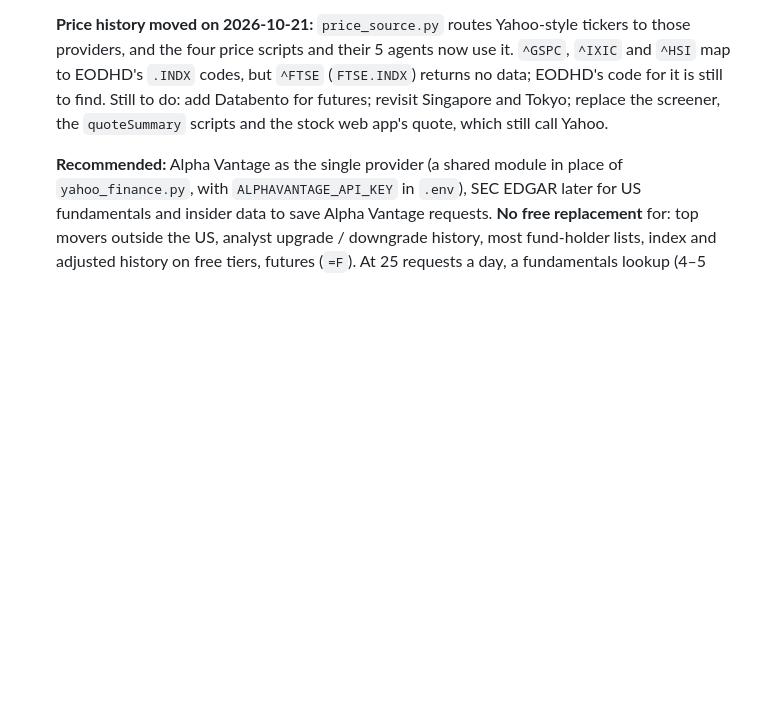
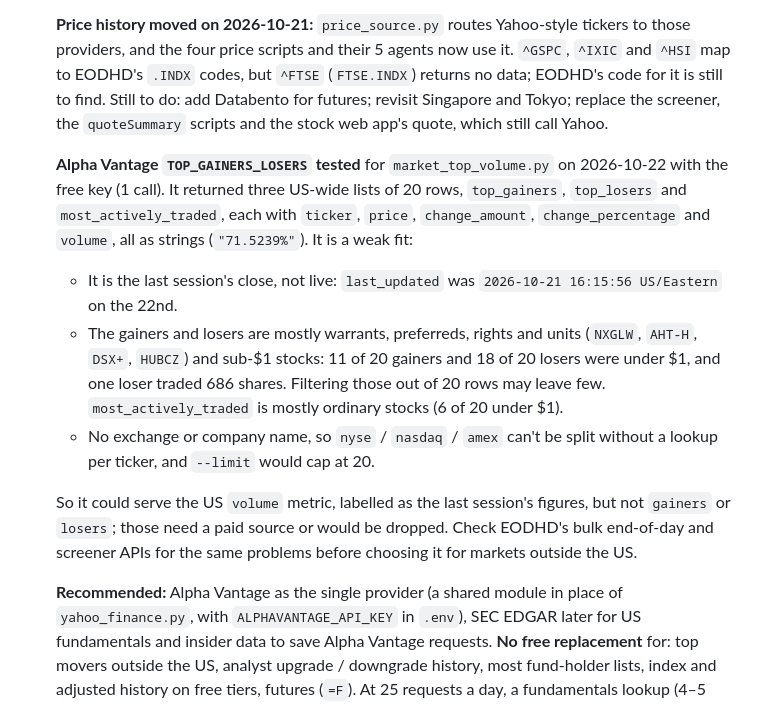
Before and after one commit to puffycodes/online-search, a Markdown page: docs/things-to-explore.md, the part around the change. Drawn GitHub-style; blank space fills up the shorter version.

Commit message:
Record the Alpha Vantage TOP_GAINERS_LOSERS test
One call with the free key, as a possible replacement for
market_top_volume.py's Yahoo screener. It returns the last session's
close, not live data; its gainers and losers are mostly warrants,
preferreds and sub-$1 stocks; and it has no exchange or name, 20 rows
at most. So it could serve the US volume metric but not gainers or
losers.

Co-Authored-By: Claude Opus 5.5 <noreply@anthropic.com>

```diff
--- a/docs/things-to-explore.md
+++ b/docs/things-to-explore.md
@@ -149,6 +149,26 @@ before the top picks because it's about the repo's existing sources, not new one
   do: add Databento for futures; revisit Singapore and Tokyo; replace the
   screener, the `quoteSummary` scripts and the stock web app's quote, which
   still call Yahoo.
+
+  **Alpha Vantage `TOP_GAINERS_LOSERS` tested** for `market_top_volume.py` on
+  2026-10-22 with the free key (1 call). It returned three US-wide lists of 20
+  rows, `top_gainers`, `top_losers` and `most_actively_traded`, each with
+  `ticker`, `price`, `change_amount`, `change_percentage` and `volume`, all as
+  strings (`"71.5239%"`). It is a weak fit:
+  - It is the last session's close, not live: `last_updated` was
+    `2026-10-21 16:15:56 US/Eastern` on the 22nd.
+  - The gainers and losers are mostly warrants, preferreds, rights and units
+    (`NXGLW`, `AHT-H`, `DSX+`, `HUBCZ`) and sub-$1 stocks: 11 of 20 gainers and
+    18 of 20 losers were under $1, and one loser traded 686 shares. Filtering
+    those out of 20 rows may leave few. `most_actively_traded` is mostly ordinary
+    stocks (6 of 20 under $1).
+  - No exchange or company name, so `nyse` / `nasdaq` / `amex` can't be split
+    without a lookup per ticker, and `--limit` would cap at 20.
+
+  So it could serve the US `volume` metric, labelled as the last session's
+  figures, but not `gainers` or `losers`; those need a paid source or would be
+  dropped. Check EODHD's bulk end-of-day and screener APIs for the same problems
+  before choosing it for markets outside the US.
 
   **Recommended:** Alpha Vantage as the single provider (a shared module in place
   of `yahoo_finance.py`, with `ALPHAVANTAGE_API_KEY` in `.env`), SEC EDGAR later for
```
